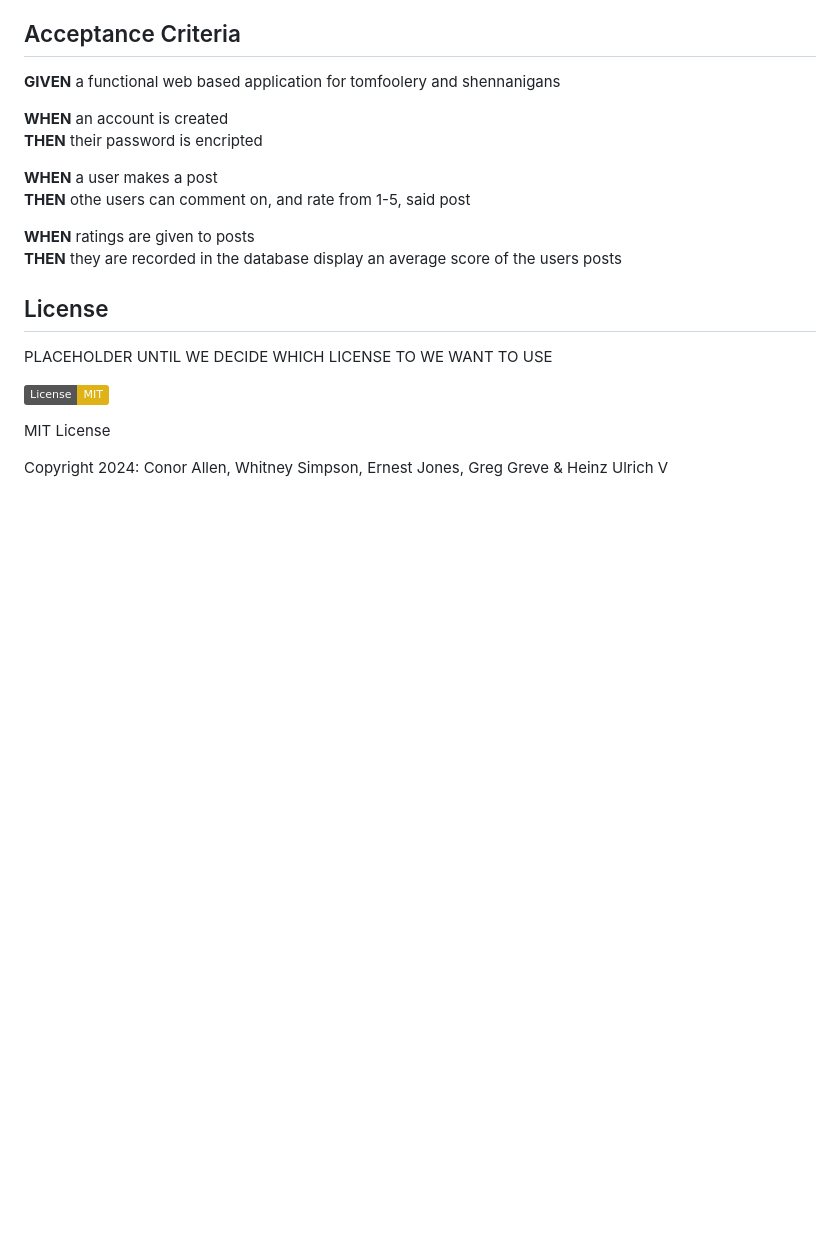
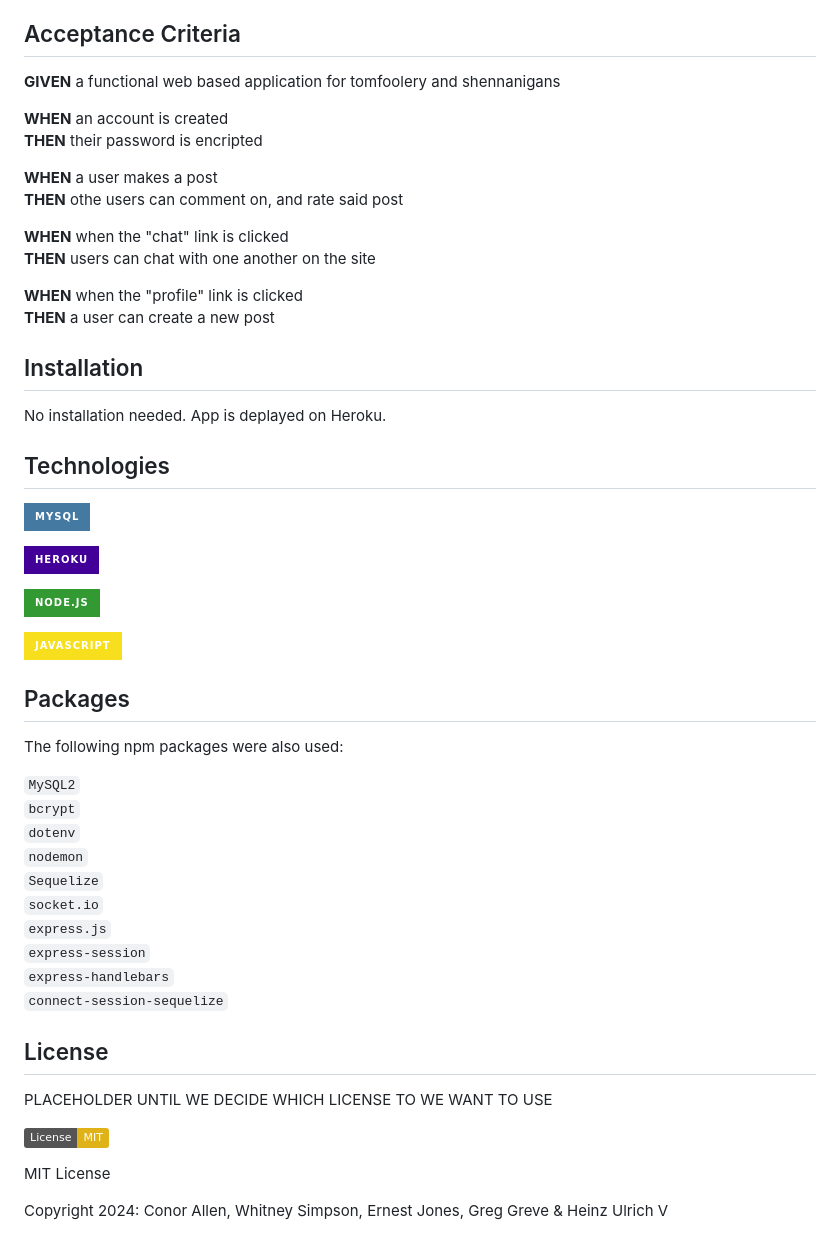
Before and after one commit to Wruqe/SlApiI, a Markdown page: README.md, the part around the change printed below. Drawn GitHub-style; badges without logos; blank space fills up the shorter version.

```diff
--- a/README.md
+++ b/README.md
@@ -37,10 +48,42 @@ Along with these contributions, users can rate other's posts. These ratings calc
 **THEN** their password is encripted
 
 **WHEN** a user makes a post <br>
-**THEN** othe users can comment on, and rate from 1-5, said post
+**THEN** othe users can comment on, and rate said post
 
-**WHEN** ratings are given to posts <br>
-**THEN** they are recorded in the database display an average score of the users posts
+**WHEN** when the "chat" link is clicked<br>
+**THEN** users can chat with one another on the site
+
+**WHEN** when the "profile" link is clicked<br>
+**THEN** a user can create a new post
+
+## Installation
+
+No installation needed. App is deplayed on Heroku.
+
+## Technologies
+
+![MySQL](https://img.shields.io/badge/-MySql-4479a1?style=for-the-badge&logo=mysql&logoColor=white)
+
+![Heroku](https://img.shields.io/badge/-Heroku-430098?style=for-the-badge&logo=heroku&logoColor=white)
+
+![Node.js](https://img.shields.io/badge/-Node.js-339933?style=for-the-badge&logo=node.js&logoColor=white)
+
+![Javascript](https://img.shields.io/badge/-JavaScript-f7df1e?style=for-the-badge&logo=javascript&logoColor=black)
+
+## Packages
+
+The following npm packages were also used:
+
+`MySQL2`<br>
+`bcrypt`<br>
+`dotenv`<br>
+`nodemon`<br>
+`Sequelize`<br>
+`socket.io`<br>
+`express.js`<br>
+`express-session`<br>
+`express-handlebars`<br>
+`connect-session-sequelize`
 
 ## License
 
```
Also changed, not shown: other parts of README.md (+26 -12 lines), assets/images/Loggin_Create.jpg (added), assets/images/image-1.png (added), assets/images/image.png (added), 1 other file.
